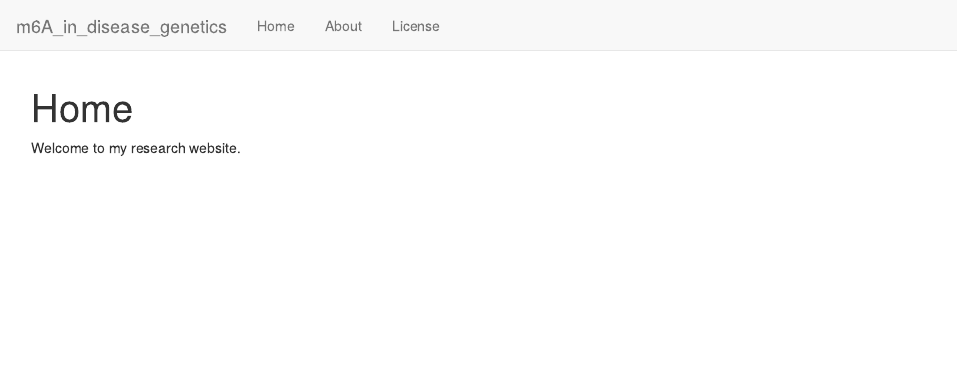
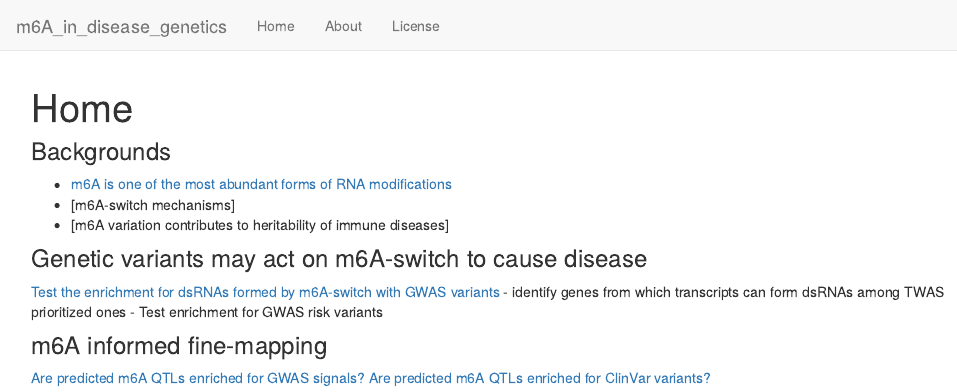
Before and after one commit to j3gu/m6A_in_disease_genetics, an R Markdown document (analysis/index.Rmd): the page in a window 1100 px wide, from its top. Rendered offline with R 4.5, knitr and Pandoc, with nearby package versions; drawn as R Markdown's standard HTML page in place of the format the file asks for.

Commit message:
publish the initial files

```diff
--- a/analysis/index.Rmd
+++ b/analysis/index.Rmd
@@ -8,4 +8,16 @@ editor_options:
   chunk_output_type: console
 ---
 
-Welcome to my research website.
+### Backgrounds
+* [m6A is one of the most abundant forms of RNA modifications](m6A_characteristics.html)
+* [m6A-switch mechanisms]
+* [m6A variation contributes to heritability of immune diseases]
+
+### Genetic variants may act on m6A-switch to cause disease
+[Test the enrichment for dsRNAs formed by m6A-switch with GWAS variants ](m6A_switch_to_disease_h2g.html)
+  - identify genes from which transcripts can form dsRNAs among TWAS prioritized ones
+  - Test enrichment for GWAS risk variants
+
+### m6A informed fine-mapping
+[Are predicted m6A QTLs enriched for GWAS signals?](predicted_m6A_QTLs_enrichment_GWAS.html)
+[Are predicted m6A QTLs enriched for ClinVar variants?](predicted_m6A_QTLs_enrichment_ClinVars.html)
```
Also changed, not shown: analysis/about.Rmd (+1 -1 lines), analysis/m6A_switch_to_disease_h2g.Rmd (added, +19 -0 lines).
